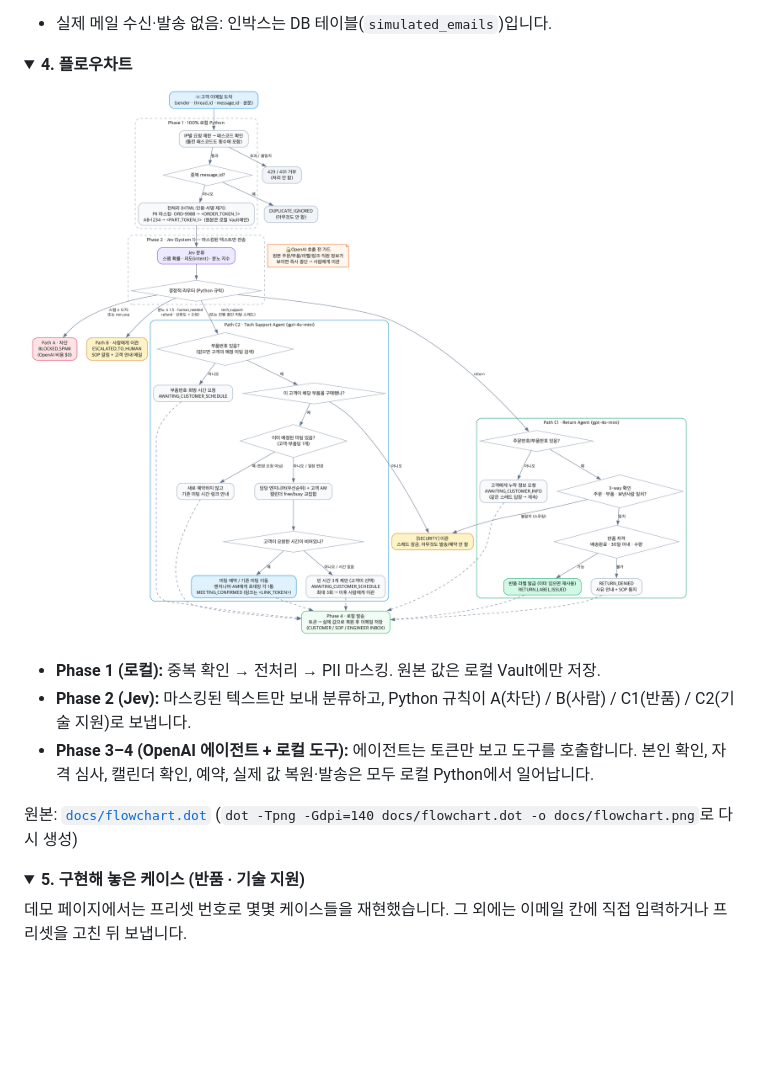
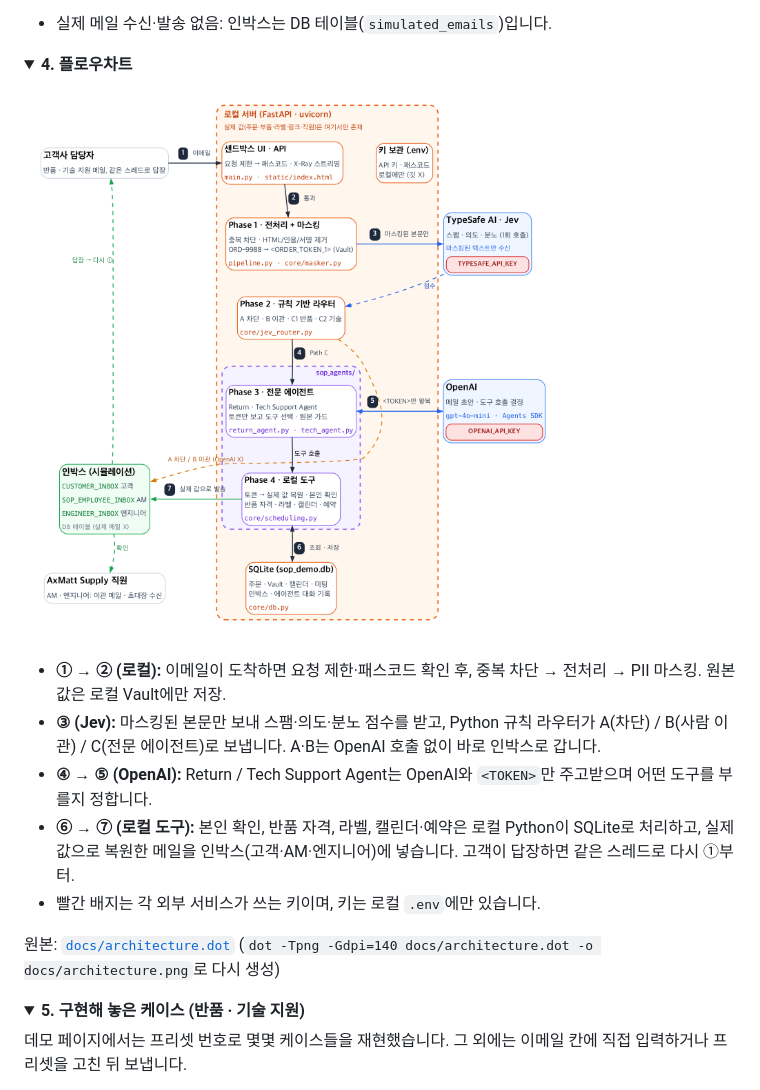
Before and after one commit to sangmin-matthew-lee/sopo-agnet-claude, a Markdown page: README.md, the part around the change. Rendered like a GitHub page; pictures changed too: docs/architecture.png (added); folded sections open; blank space fills up the shorter version.

Commit message:
Replace README flowchart with a compact architecture diagram
- New docs/architecture.dot / .png: people on the left, the local server
  in the middle (API, masking, router, sop_agents/, SQLite, .env), Jev and
  OpenAI on the right with their key badges, numbered steps 1-7.
- README section 4 now shows it, with Korean notes per step.
- The old docs/flowchart.* stays in the repo (detailed decision view).

Co-Authored-By: Claude Opus 5.5 <noreply@anthropic.com>
Claude-Session: https://claude.ai/code/session_01LQjqJxz1YcKXCCThp8WkEy

```diff
--- a/README.md
+++ b/README.md
@@ -169,14 +169,16 @@ http://localhost:8080/?code=pick-any-passcode
 <details>
 <summary><b>4. 플로우차트</b></summary>
 
-![SOPO 에이전트 플로우차트](docs/flowchart.png)
+![SOPO 에이전트 구조도](docs/architecture.png)
 
-- **Phase 1 (로컬):** 중복 확인 → 전처리 → PII 마스킹. 원본 값은 로컬 Vault에만 저장.
-- **Phase 2 (Jev):** 마스킹된 텍스트만 보내 분류하고, Python 규칙이 A(차단) / B(사람) / C1(반품) / C2(기술 지원)로 보냅니다.
-- **Phase 3–4 (OpenAI 에이전트 + 로컬 도구):** 에이전트는 토큰만 보고 도구를 호출합니다. 본인 확인, 자격 심사, 캘린더 확인, 예약, 실제 값 복원·발송은 모두 로컬 Python에서 일어납니다.
+- **① → ② (로컬):** 이메일이 도착하면 요청 제한·패스코드 확인 후, 중복 차단 → 전처리 → PII 마스킹. 원본 값은 로컬 Vault에만 저장.
+- **③ (Jev):** 마스킹된 본문만 보내 스팸·의도·분노 점수를 받고, Python 규칙 라우터가 A(차단) / B(사람 이관) / C(전문 에이전트)로 보냅니다. A·B는 OpenAI 호출 없이 바로 인박스로 갑니다.
+- **④ → ⑤ (OpenAI):** Return / Tech Support Agent는 OpenAI와 `<TOKEN>`만 주고받으며 어떤 도구를 부를지 정합니다.
+- **⑥ → ⑦ (로컬 도구):** 본인 확인, 반품 자격, 라벨, 캘린더·예약은 로컬 Python이 SQLite로 처리하고, 실제 값으로 복원한 메일을 인박스(고객·AM·엔지니어)에 넣습니다. 고객이 답장하면 같은 스레드로 다시 ①부터.
+- 빨간 배지는 각 외부 서비스가 쓰는 키이며, 키는 로컬 `.env`에만 있습니다.
 
-원본: [`docs/flowchart.dot`](docs/flowchart.dot)
-(`dot -Tpng -Gdpi=140 docs/flowchart.dot -o docs/flowchart.png`로 다시 생성)
+원본: [`docs/architecture.dot`](docs/architecture.dot)
+(`dot -Tpng -Gdpi=140 docs/architecture.dot -o docs/architecture.png`로 다시 생성)
 
 </details>
 
```
Also changed, not shown: 1 other file.
